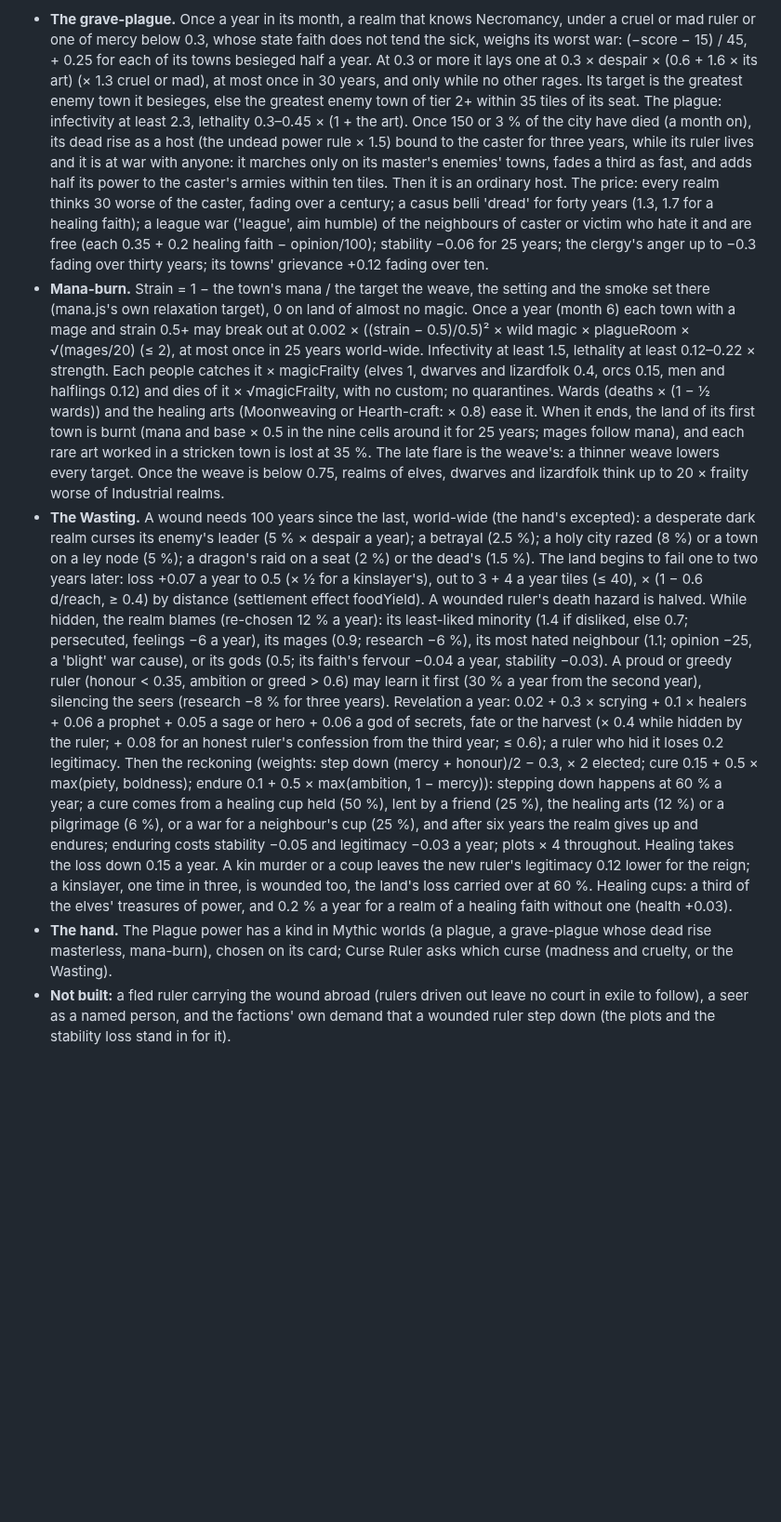
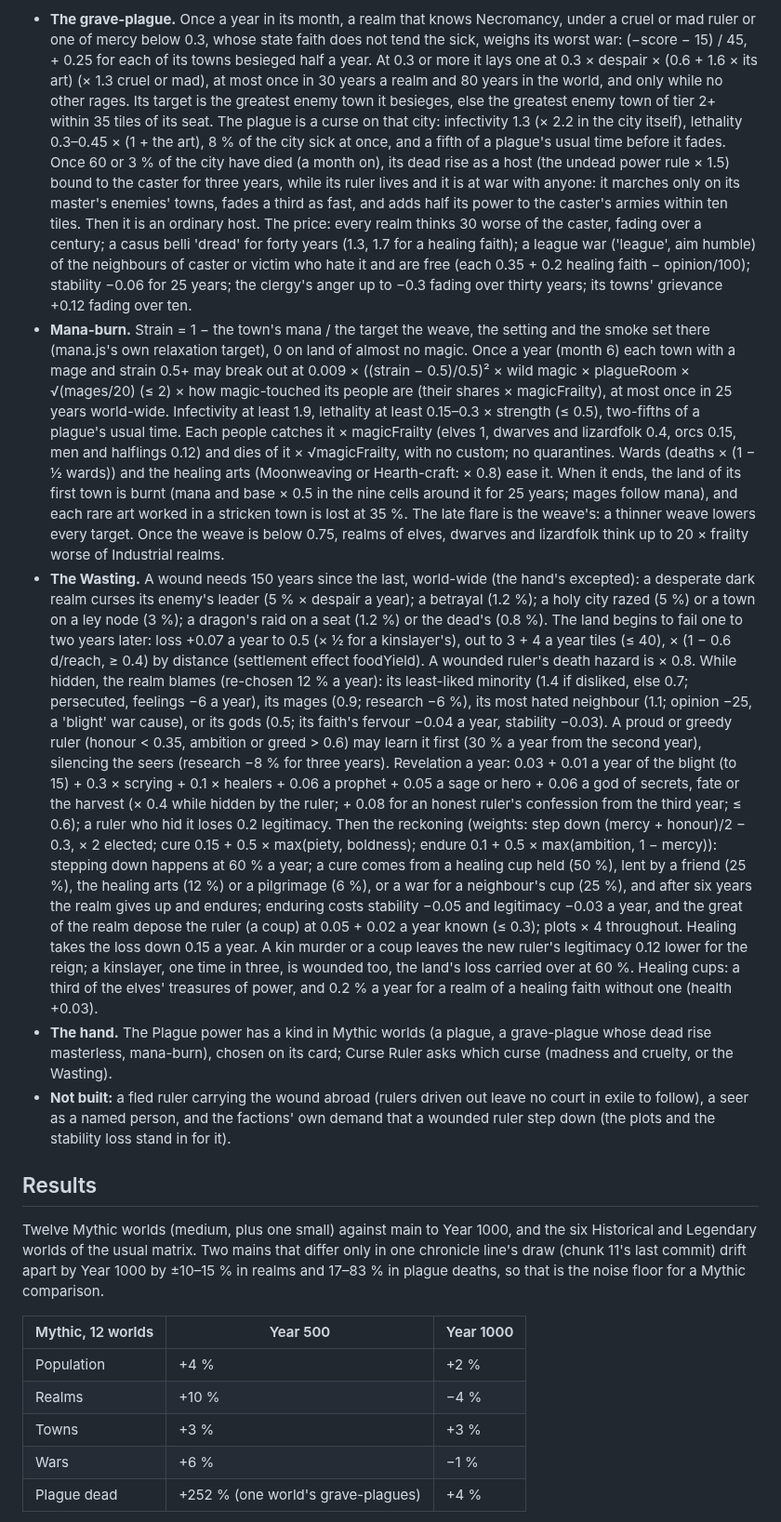
Before and after one commit to MagitekZed/atlas-of-ages, a Markdown page: docs/design/magical-sicknesses.md, the part around one of its changes. Shown at 93% size. Rendered like a GitHub page; blank space fills up the shorter version.

Commit message:
Magical sicknesses: results
Co-Authored-By: Claude Opus 5.5 <noreply@anthropic.com>

```diff
--- a/docs/design/magical-sicknesses.md
+++ b/docs/design/magical-sicknesses.md
@@ -246,10 +246,11 @@ Wasting, counts), `civ.flags.grave`, `ruler.flags.wound` / `guilt`, `plague.by`
   mad ruler or one of mercy below 0.3, whose state faith does not tend the sick, weighs its worst
   war: (−score − 15) / 45, + 0.25 for each of its towns besieged half a year. At 0.3 or more it
   lays one at 0.3 × despair × (0.6 + 1.6 × its art) (× 1.3 cruel or mad), at most once in 30
-  years, and only while no other rages. Its target is the greatest enemy town it besieges, else
-  the greatest enemy town of tier 2+ within 35 tiles of its seat. The plague: infectivity at
-  least 2.3, lethality 0.3–0.45 × (1 + the art). Once 150 or 3 % of the city have died (a month
-  on), its dead rise as a host (the undead power rule × 1.5) bound to the caster for three years,
+  years a realm and 80 years in the world, and only while no other rages. Its target is the
+  greatest enemy town it besieges, else the greatest enemy town of tier 2+ within 35 tiles of its
+  seat. The plague is a curse on that city: infectivity 1.3 (× 2.2 in the city itself), lethality
+  0.3–0.45 × (1 + the art), 8 % of the city sick at once, and a fifth of a plague's usual time
+  before it fades. Once 60 or 3 % of the city have died (a month on), its dead rise as a host (the undead power rule × 1.5) bound to the caster for three years,
   while its ruler lives and it is at war with anyone: it marches only on its master's enemies'
   towns, fades a third as fast, and adds half its power to the caster's armies within ten tiles.
   Then it is an ordinary host. The price: every realm thinks 30 worse of the caster, fading over
@@ -259,9 +260,10 @@ Wasting, counts), `civ.flags.grave`, `ruler.flags.wound` / `guilt`, `plague.by`
   −0.3 fading over thirty years; its towns' grievance +0.12 fading over ten.
 - **Mana-burn.** Strain = 1 − the town's mana / the target the weave, the setting and the smoke
   set there (mana.js's own relaxation target), 0 on land of almost no magic. Once a year (month
-  6) each town with a mage and strain 0.5+ may break out at 0.002 × ((strain − 0.5)/0.5)² × wild
-  magic × plagueRoom × √(mages/20) (≤ 2), at most once in 25 years world-wide. Infectivity at
-  least 1.5, lethality at least 0.12–0.22 × strength. Each people catches it × magicFrailty
+  6) each town with a mage and strain 0.5+ may break out at 0.009 × ((strain − 0.5)/0.5)² × wild
+  magic × plagueRoom × √(mages/20) (≤ 2) × how magic-touched its people are (their shares ×
+  magicFrailty), at most once in 25 years world-wide. Infectivity at least 1.9, lethality at
+  least 0.15–0.3 × strength (≤ 0.5), two-fifths of a plague's usual time. Each people catches it × magicFrailty
   (elves 1, dwarves and lizardfolk 0.4, orcs 0.15, men and halflings 0.12) and dies of it ×
   √magicFrailty, with no custom; no quarantines. Wards (deaths × (1 − ½ wards)) and the healing
   arts (Moonweaving or Hearth-craft: × 0.8) ease it. When it ends, the land of its first town is
@@ -269,18 +271,18 @@ Wasting, counts), `civ.flags.grave`, `ruler.flags.wound` / `guilt`, `plague.by`
   each rare art worked in a stricken town is lost at 35 %. The late flare is the weave's: a
   thinner weave lowers every target. Once the weave is below 0.75, realms of elves, dwarves and
   lizardfolk think up to 20 × frailty worse of Industrial realms.
-- **The Wasting.** A wound needs 100 years since the last, world-wide (the hand's excepted): a
-  desperate dark realm curses its enemy's leader (5 % × despair a year); a betrayal (2.5 %); a
-  holy city razed (8 %) or a town on a ley node (5 %); a dragon's raid on a seat (2 %) or the
-  dead's (1.5 %). The land begins to fail one to two years later: loss +0.07 a year to 0.5 (×
+- **The Wasting.** A wound needs 150 years since the last, world-wide (the hand's excepted): a
+  desperate dark realm curses its enemy's leader (5 % × despair a year); a betrayal (1.2 %); a
+  holy city razed (5 %) or a town on a ley node (3 %); a dragon's raid on a seat (1.2 %) or the
+  dead's (0.8 %). The land begins to fail one to two years later: loss +0.07 a year to 0.5 (×
   ½ for a kinslayer's), out to 3 + 4 a year tiles (≤ 40), × (1 − 0.6 d/reach, ≥ 0.4) by distance
-  (settlement effect foodYield). A wounded ruler's death hazard is halved. While hidden, the realm
+  (settlement effect foodYield). A wounded ruler's death hazard is × 0.8. While hidden, the realm
   blames (re-chosen 12 % a year): its least-liked minority (1.4 if disliked, else 0.7;
   persecuted, feelings −6 a year), its mages (0.9; research −6 %), its most hated neighbour
   (1.1; opinion −25, a 'blight' war cause), or its gods (0.5; its faith's fervour −0.04 a year,
   stability −0.03). A proud or greedy ruler (honour < 0.35, ambition or greed > 0.6) may learn it
   first (30 % a year from the second year), silencing the seers (research −8 % for three years).
-  Revelation a year: 0.02 + 0.3 × scrying + 0.1 × healers + 0.06 a prophet + 0.05 a sage or hero +
+  Revelation a year: 0.03 + 0.01 a year of the blight (to 15) + 0.3 × scrying + 0.1 × healers + 0.06 a prophet + 0.05 a sage or hero +
   0.06 a god of secrets, fate or the harvest (× 0.4 while hidden by the ruler; + 0.08 for an
   honest ruler's confession from the third year; ≤ 0.6); a ruler who hid it loses 0.2
   legitimacy. Then the reckoning (weights: step down (mercy + honour)/2 − 0.3, × 2 elected; cure
@@ -288,7 +290,8 @@ Wasting, counts), `civ.flags.grave`, `ruler.flags.wound` / `guilt`, `plague.by`
   happens at 60 % a year; a cure comes from a healing cup held (50 %), lent by a friend (25 %),
   the healing arts (12 %) or a pilgrimage (6 %), or a war for a neighbour's cup (25 %), and after
   six years the realm gives up and endures; enduring costs stability −0.05 and legitimacy −0.03 a
-  year; plots × 4 throughout. Healing takes the loss down 0.15 a year. A kin murder or a coup
+  year, and the great of the realm depose the ruler (a coup) at 0.05 + 0.02 a year known (≤ 0.3);
+  plots × 4 throughout. Healing takes the loss down 0.15 a year. A kin murder or a coup
   leaves the new ruler's legitimacy 0.12 lower for the reign; a kinslayer, one time in three, is
   wounded too, the land's loss carried over at 60 %. Healing cups: a third of the elves'
   treasures of power, and 0.2 % a year for a realm of a healing faith without one (health +0.03).
@@ -298,3 +301,19 @@ Wasting, counts), `civ.flags.grave`, `ruler.flags.wound` / `guilt`, `plague.by`
 - **Not built:** a fled ruler carrying the wound abroad (rulers driven out leave no court in
   exile to follow), a seer as a named person, and the factions' own demand that a wounded ruler
   step down (the plots and the stability loss stand in for it).
+
+## Results
+
+Twelve Mythic worlds (medium, plus one small) against main to Year 1000, and the six Historical
+and Legendary worlds of the usual matrix. Two mains that differ only in one chronicle line's
+draw (chunk 11's last commit) drift apart by Year 1000 by ±10–15 % in realms and 17–83 % in
+plague deaths, so that is the noise floor for a Mythic comparison.
+
+| Mythic, 12 worlds | Year 500 | Year 1000 |
+|---|---|---|
+| Population | +4 % | +2 % |
+| Realms | +10 % | −4 % |
+| Towns | +3 % | +3 % |
+| Wars | +6 % | −1 % |
+| Plague dead | +252 % (one world's grave-plagues) | +4 % |
+
```
Also changed, not shown: other parts of docs/design/magical-sicknesses.md (+36 -0 lines).
